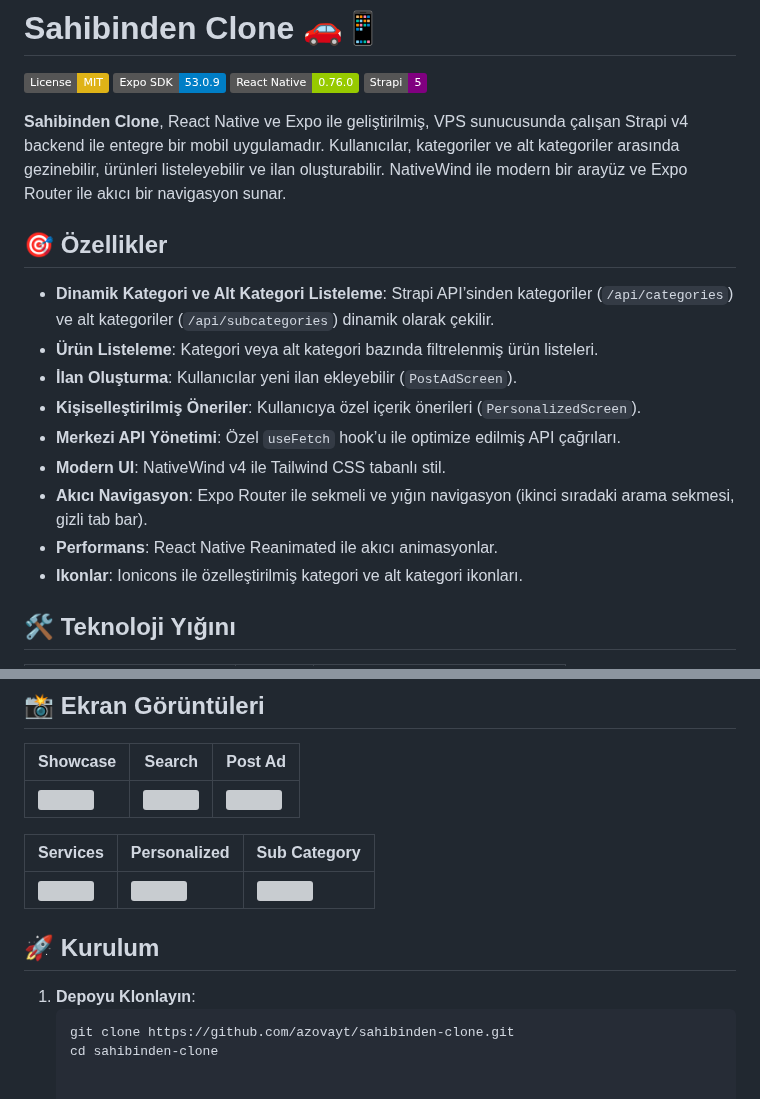
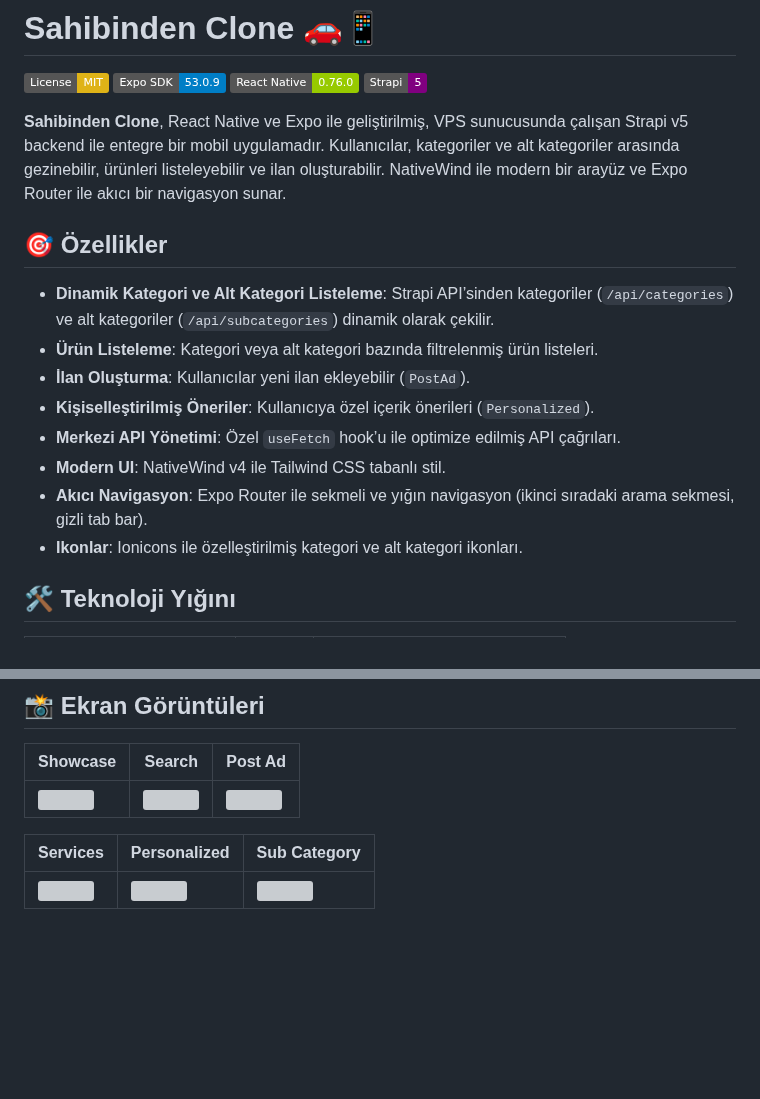
Before and after one commit to azovayt/listing-app, a Markdown page: README.md, 2 parts joined by grey strips. Rendered like a GitHub page; badges without logos; blank space fills up the shorter version; grey boxes are pictures that could not be loaded.

````diff
--- a/README.md
+++ b/README.md
@@ -5,18 +5,17 @@
 [![React Native](https://img.shields.io/badge/React%20Native-0.76.0-green)](https://reactnative.dev)
 [![Strapi](https://img.shields.io/badge/Strapi-5-purple)](https://strapi.io)
 
-**Sahibinden Clone**, React Native ve Expo ile geliştirilmiş, VPS sunucusunda çalışan Strapi v4 backend ile entegre bir mobil uygulamadır. Kullanıcılar, kategoriler ve alt kategoriler arasında gezinebilir, ürünleri listeleyebilir ve ilan oluşturabilir. NativeWind ile modern bir arayüz ve Expo Router ile akıcı bir navigasyon sunar.
+**Sahibinden Clone**, React Native ve Expo ile geliştirilmiş, VPS sunucusunda çalışan Strapi v5 backend ile entegre bir mobil uygulamadır. Kullanıcılar, kategoriler ve alt kategoriler arasında gezinebilir, ürünleri listeleyebilir ve ilan oluşturabilir. NativeWind ile modern bir arayüz ve Expo Router ile akıcı bir navigasyon sunar.
 
 ## 🎯 Özellikler
 
 - **Dinamik Kategori ve Alt Kategori Listeleme**: Strapi API’sinden kategoriler (`/api/categories`) ve alt kategoriler (`/api/subcategories`) dinamik olarak çekilir.
 - **Ürün Listeleme**: Kategori veya alt kategori bazında filtrelenmiş ürün listeleri.
-- **İlan Oluşturma**: Kullanıcılar yeni ilan ekleyebilir (`PostAdScreen`).
-- **Kişiselleştirilmiş Öneriler**: Kullanıcıya özel içerik önerileri (`PersonalizedScreen`).
+- **İlan Oluşturma**: Kullanıcılar yeni ilan ekleyebilir (`PostAd`).
+- **Kişiselleştirilmiş Öneriler**: Kullanıcıya özel içerik önerileri (`Personalized`).
 - **Merkezi API Yönetimi**: Özel `useFetch` hook’u ile optimize edilmiş API çağrıları.
 - **Modern UI**: NativeWind v4 ile Tailwind CSS tabanlı stil.
 - **Akıcı Navigasyon**: Expo Router ile sekmeli ve yığın navigasyon (ikinci sıradaki arama sekmesi, gizli tab bar).
-- **Performans**: React Native Reanimated ile akıcı animasyonlar.
 - **Ikonlar**: Ionicons ile özelleştirilmiş kategori ve alt kategori ikonları.
 
 ## 🛠️ Teknoloji Yığını
@@ -86,13 +85,3 @@ sahibinden-clone/
 | Services | Personalized | Sub Category|
 |-----------------|---------------------|---------------------|
 | <img src="https://github.com/user-attachments/assets/e8c3706d-fb2b-4dea-a163-3377b00d2a5b" width="300" /> | <img src="https://github.com/user-attachments/assets/dc8db2cf-a8dc-4cd5-8652-d461ab128f75" width="300" /> | <img src="https://github.com/user-attachments/assets/c04d2030-9695-4a08-ad50-eb529bd47fb7" width="300" /> |
-
-
-
-
-## 🚀 Kurulum
-
-1. **Depoyu Klonlayın**:
-   ```bash
-   git clone https://github.com/azovayt/sahibinden-clone.git
-   cd sahibinden-clone
````
Also changed, not shown: other parts of README.md (+1 -1 lines).
